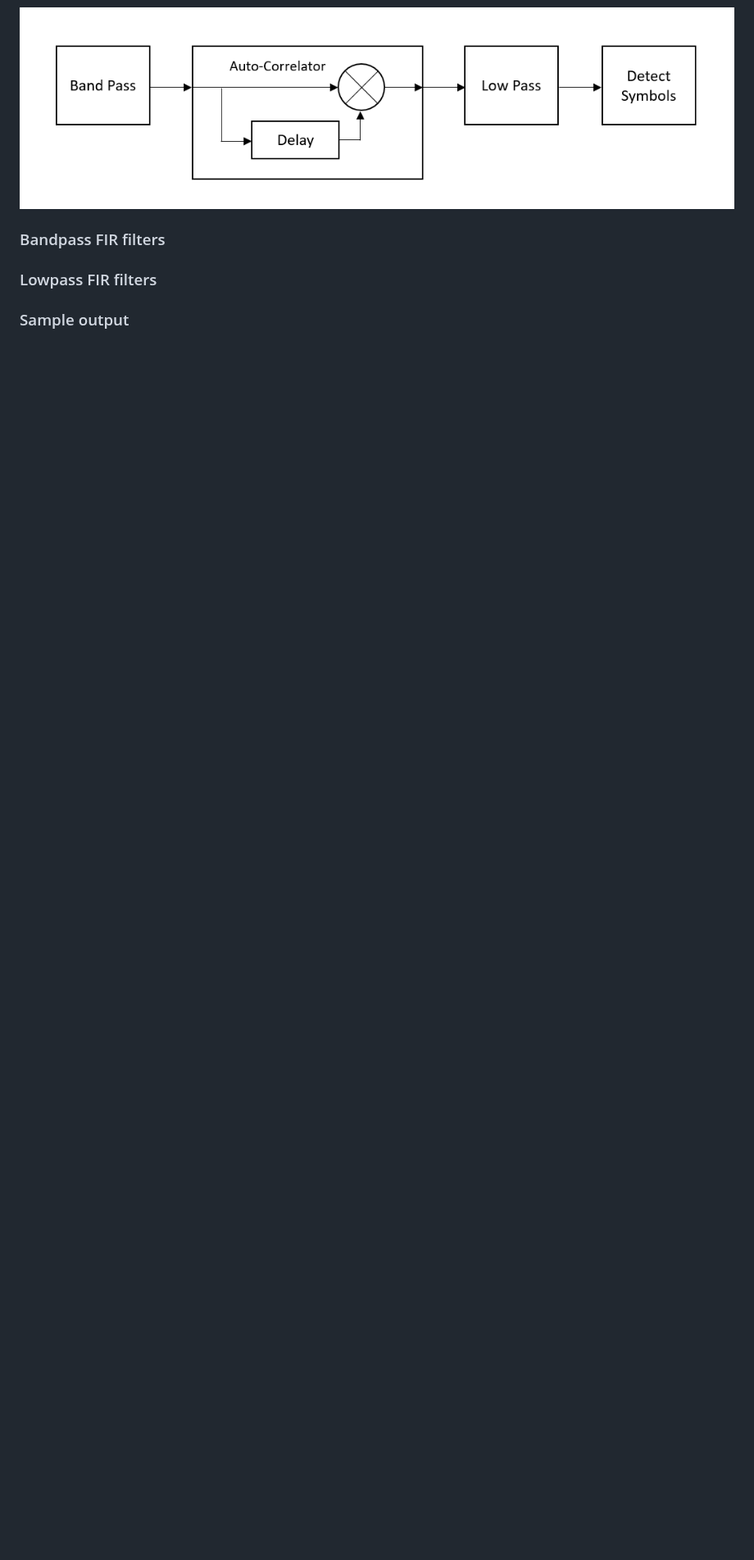
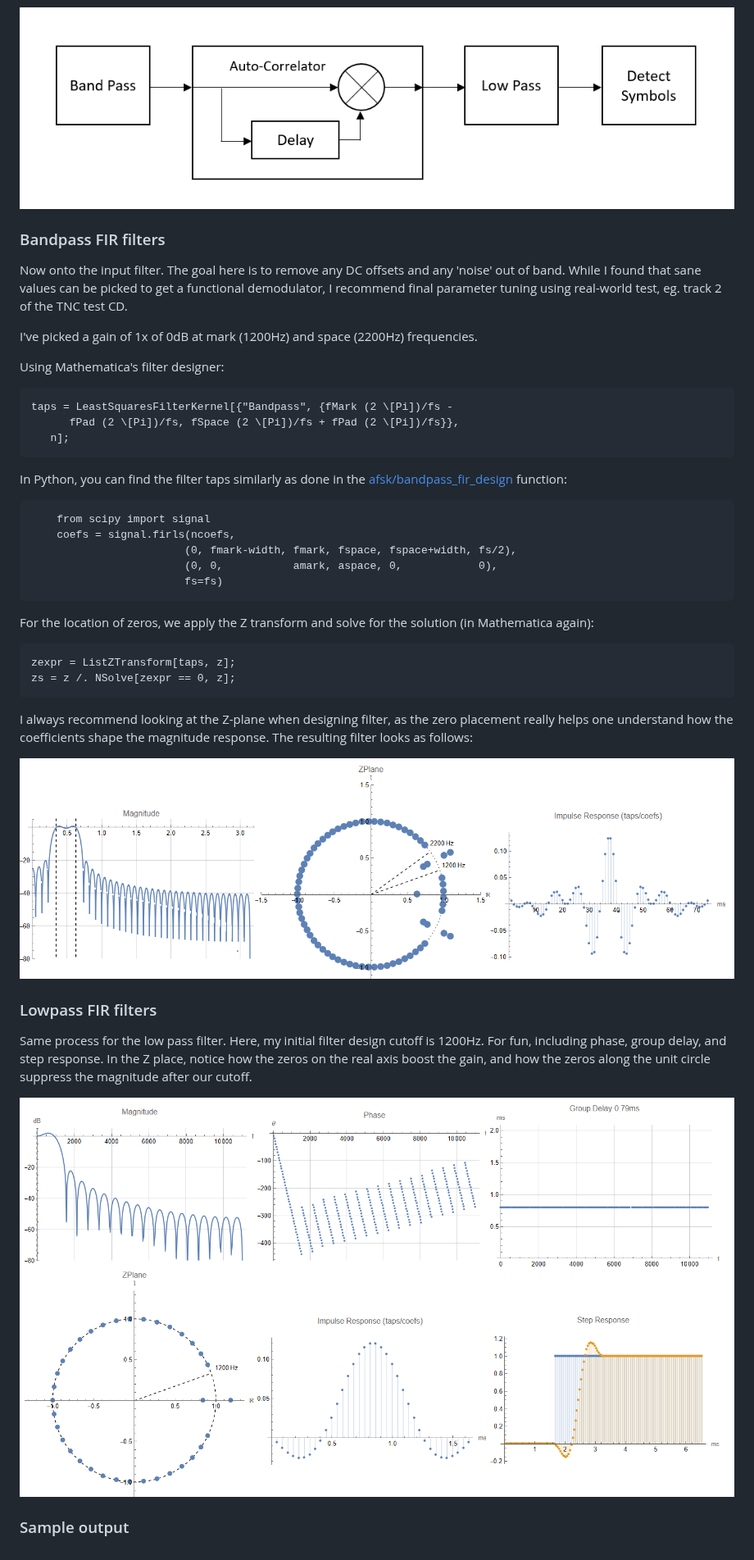
Before and after one commit to stephanelsmith/micro-aprs, a Markdown page: docs/demod/README.md, the part around the change. Shown at 82% size. GitHub-like rendering; blank space fills up the shorter version.

````diff
--- a/docs/demod/README.md
+++ b/docs/demod/README.md
@@ -67,6 +67,40 @@ To put everything together, we need two more blocks:
 
 ### Bandpass FIR filters
 
+Now onto the input filter.  The goal here is to remove any DC offsets and any 'noise' out of band.  While I found that sane values can be picked to get a functional demodulator, I recommend final parameter tuning using real-world test, eg. track 2 of the TNC test CD.
+
+I've picked a gain of 1x of 0dB at mark (1200Hz) and space (2200Hz) frequencies.
+
+Using Mathematica's filter designer:
+```
+taps = LeastSquaresFilterKernel[{"Bandpass", {fMark (2 \[Pi])/fs -
+      fPad (2 \[Pi])/fs, fSpace (2 \[Pi])/fs + fPad (2 \[Pi])/fs}},
+   n];
+```
+
+In Python, you can find the filter taps similarly as done in the [afsk/bandpass_fir_design](https://github.com/stephanelsmith/micro-aprs/blob/b9f495bdfbe1bea1bd5a199fc17ff02f6e048a79/afsk/func.py#L163) function:
+```
+    from scipy import signal
+    coefs = signal.firls(ncoefs,
+                        (0, fmark-width, fmark, fspace, fspace+width, fs/2),
+                        (0, 0,           amark, aspace, 0,            0),
+                        fs=fs)
+```
+
+For the location of zeros, we apply the Z transform and solve for the solution (in Mathematica again):
+```
+zexpr = ListZTransform[taps, z];
+zs = z /. NSolve[zexpr == 0, z];
+```
+
+I always recommend looking at the Z-plane when designing filter, as the zero placement really helps one understand how the coefficients shape the magnitude response.  The resulting filter looks as follows:
+
+![Bandpass Filter](bandpass_filter.png?raw=true "Bandpass Filter")
+
 ### Lowpass FIR filters
 
+Same process for the low pass filter. Here, my initial filter design cutoff is 1200Hz.  For fun, including phase, group delay, and step response.  In the Z place, notice how the zeros on the real axis boost the gain, and how the zeros along the unit circle suppress the magnitude after our cutoff.
+
+![Lowpass filter](lowpass_filter.png?raw=true "Lowpass filter")
+
 ### Sample output
````
